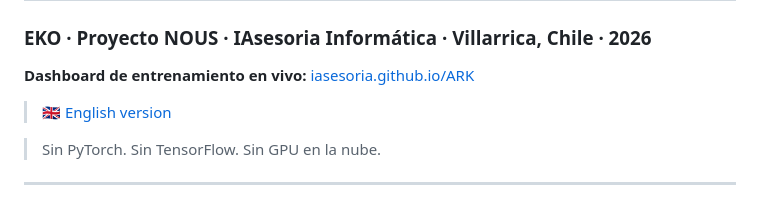
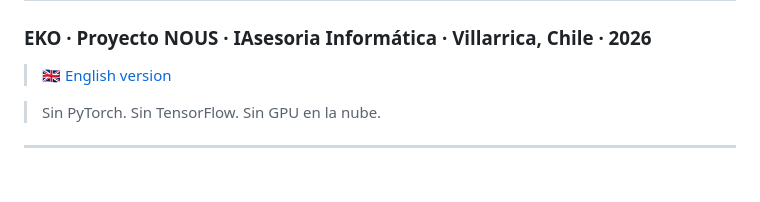
Before and after one commit to IAsesoria/ARK, a Markdown page: README_ES.md, the part around the change. Rendered like a GitHub page; blank space fills up the shorter version.

Commit message:
Remove live training dashboard link
Removed the live training dashboard link from README_ES.md.

```diff
--- a/README_ES.md
+++ b/README_ES.md
@@ -2,7 +2,6 @@
 
 ### EKO · Proyecto NOUS · IAsesoria Informática · Villarrica, Chile · 2026
 
-**Dashboard de entrenamiento en vivo:** [iasesoria.github.io/ARK](https://iasesoria.github.io/ARK/)
 
 > 🇬🇧 [English version](README.md)
 
```
